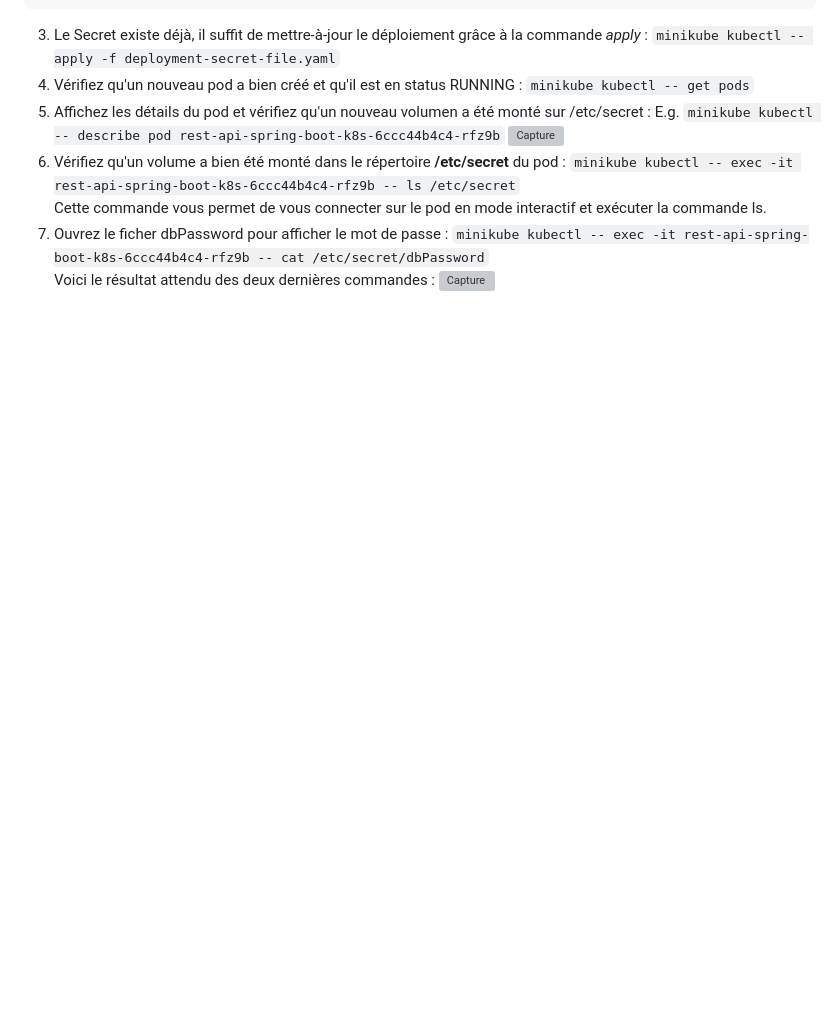
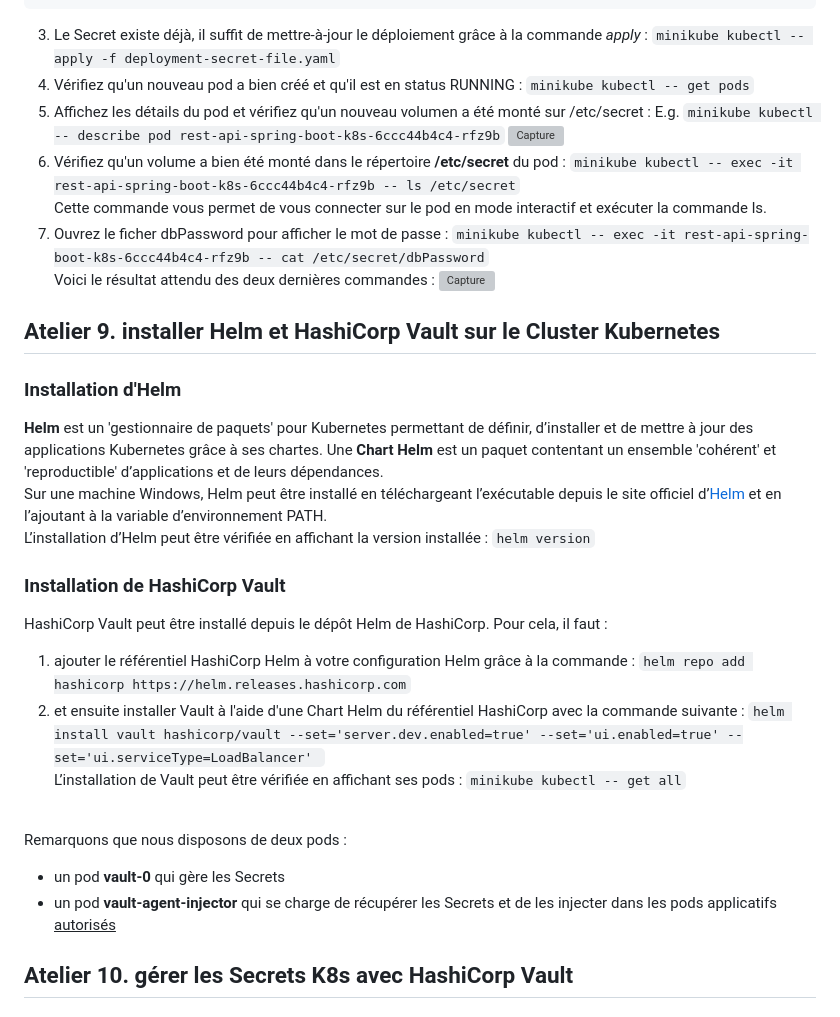
Before and after one commit to Cloud-Tutorials/Docker_Kubernetes, a Markdown page: Ateliers_K8s.md, the part around the change. GitHub-like rendering; blank space fills up the shorter version; grey boxes are pictures that could not be loaded.

````diff
--- a/Ateliers_K8s.md
+++ b/Ateliers_K8s.md
@@ -313,3 +313,19 @@ spec:
 8. Ouvrez le ficher dbPassword pour afficher le mot de passe : ```minikube kubectl -- exec -it rest-api-spring-boot-k8s-6ccc44b4c4-rfz9b -- cat /etc/secret/dbPassword```
    <br/>Voici le résultat attendu des deux dernières commandes :
 ![Capture](https://github.com/user-attachments/assets/6fde91ef-1595-484c-80c0-8cbeba811acd)
+
+## Atelier 9. installer Helm et HashiCorp Vault sur le Cluster Kubernetes
+### Installation d'Helm
+<b>Helm</b> est un 'gestionnaire de paquets' pour Kubernetes permettant de définir, d’installer et de mettre à jour des applications Kubernetes grâce à ses chartes. Une <b>Chart Helm</b> est un paquet contentant un ensemble 'cohérent' et 'reproductible' d’applications et de leurs dépendances.
+<br/>Sur une machine Windows, Helm peut être installé en téléchargeant l’exécutable depuis le site officiel d’[Helm](https://helm.sh/docs/intro/install/) et en l’ajoutant à la variable d’environnement PATH. <br/>L’installation d’Helm peut être vérifiée en affichant la version installée : ```helm version```
+### Installation de HashiCorp Vault
+HashiCorp Vault peut être installé depuis le dépôt Helm de HashiCorp. Pour cela, il faut :
+1. ajouter le référentiel HashiCorp Helm à votre configuration Helm grâce à la commande : ```helm repo add hashicorp https://helm.releases.hashicorp.com```
+2. et ensuite installer Vault à l'aide d'une Chart Helm du référentiel HashiCorp avec la commande suivante : ```helm install vault hashicorp/vault --set='server.dev.enabled=true' --set='ui.enabled=true' --set='ui.serviceType=LoadBalancer' ```
+<br/>L’installation de Vault peut être vérifiée en affichant ses pods : ```minikube kubectl -- get all```
+
+<br/>Remarquons que nous disposons de deux pods :
+ - un pod <b>vault-0</b>  qui gère les Secrets
+ - un pod <b>vault-agent-injector</b> qui se charge de récupérer les Secrets et de les injecter dans les pods applicatifs <u>autorisés</u>
+
+## Atelier 10. gérer les Secrets K8s avec HashiCorp Vault
````
